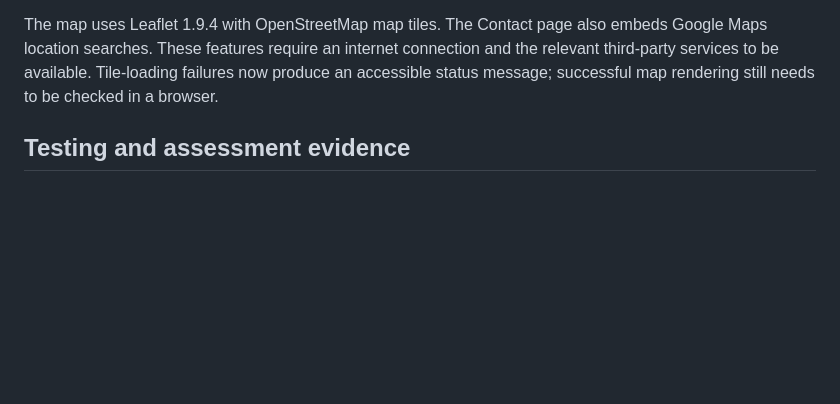
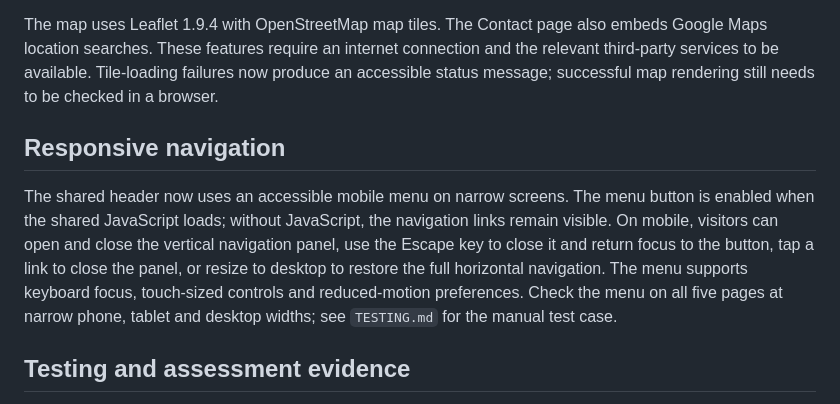
Before and after one commit to Asakhe-mpinda/greenpath-website, a Markdown page: README.md, the part around the change. Drawn GitHub-style; blank space fills up the shorter version.

Commit message:
docs: document responsive mobile navigation

```diff
--- a/README.md
+++ b/README.md
@@ -67,6 +67,10 @@ Both forms submit asynchronously to the Web3Forms endpoint (`https://api.web3for
 
 The map uses Leaflet 1.9.4 with OpenStreetMap map tiles. The Contact page also embeds Google Maps location searches. These features require an internet connection and the relevant third-party services to be available. Tile-loading failures now produce an accessible status message; successful map rendering still needs to be checked in a browser.
 
+## Responsive navigation
+
+The shared header now uses an accessible mobile menu on narrow screens. The menu button is enabled when the shared JavaScript loads; without JavaScript, the navigation links remain visible. On mobile, visitors can open and close the vertical navigation panel, use the Escape key to close it and return focus to the button, tap a link to close the panel, or resize to desktop to restore the full horizontal navigation. The menu supports keyboard focus, touch-sized controls and reduced-motion preferences. Check the menu on all five pages at narrow phone, tablet and desktop widths; see `TESTING.md` for the manual test case.
+
 ## Testing and assessment evidence
 
 See [TESTING.md](TESTING.md) for the test matrix and a checklist of screenshots/evidence to capture. Evidence should be collected from the running local or deployed website; this repository documentation does not claim that browser, device, map or email-delivery tests have already been performed.
```
